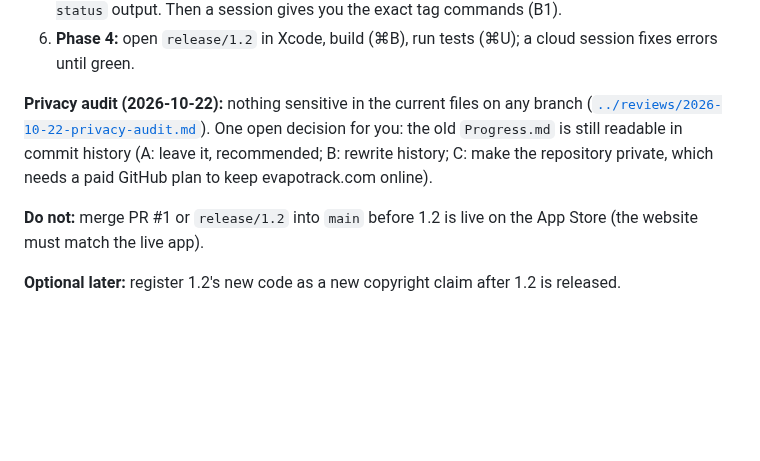
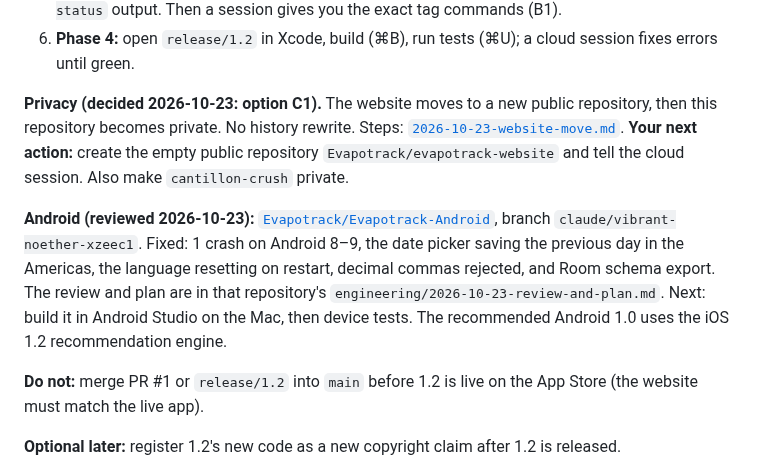
Before and after one commit to Evapotrack/Evapotrack, a Markdown page: engineering/plans/2026-10-07-status.md, the part around the change. Rendered like a GitHub page; blank space fills up the shorter version.

```diff
--- a/engineering/plans/2026-10-07-status.md
+++ b/engineering/plans/2026-10-07-status.md
@@ -23,7 +23,9 @@ Pick-up note for the next session, or for you. The plan is [`2026-10-07-plan.md`
 5. **Send back** the archive times, release dates, age-rating and trader-status answers, and the `git status` output. Then a session gives you the exact tag commands (B1).
 6. **Phase 4:** open `release/1.2` in Xcode, build (⌘B), run tests (⌘U); a cloud session fixes errors until green.
 
-**Privacy audit (2026-10-22):** nothing sensitive in the current files on any branch ([`../reviews/2026-10-22-privacy-audit.md`](../reviews/2026-10-22-privacy-audit.md)). One open decision for you: the old `Progress.md` is still readable in commit history (A: leave it, recommended; B: rewrite history; C: make the repository private, which needs a paid GitHub plan to keep evapotrack.com online).
+**Privacy (decided 2026-10-23: option C1).** The website moves to a new public repository, then this repository becomes private. No history rewrite. Steps: [`2026-10-23-website-move.md`](2026-10-23-website-move.md). **Your next action:** create the empty public repository `Evapotrack/evapotrack-website` and tell the cloud session. Also make `cantillon-crush` private.
+
+**Android (reviewed 2026-10-23):** [`Evapotrack/Evapotrack-Android`](https://github.com/Evapotrack/Evapotrack-Android), branch `claude/vibrant-noether-xzeec1`. Fixed: 1 crash on Android 8–9, the date picker saving the previous day in the Americas, the language resetting on restart, decimal commas rejected, and Room schema export. The review and plan are in that repository's `engineering/2026-10-23-review-and-plan.md`. Next: build it in Android Studio on the Mac, then device tests. The recommended Android 1.0 uses the iOS 1.2 recommendation engine.
 
 **Do not:** merge PR #1 or `release/1.2` into `main` before 1.2 is live on the App Store (the website must match the live app).
 
```
Also changed, not shown: engineering/changes/2026-10-05_to_2026-10-07.md (+2 -0 lines), engineering/plans/2026-10-23-website-move.md (added, +34 -0 lines).
